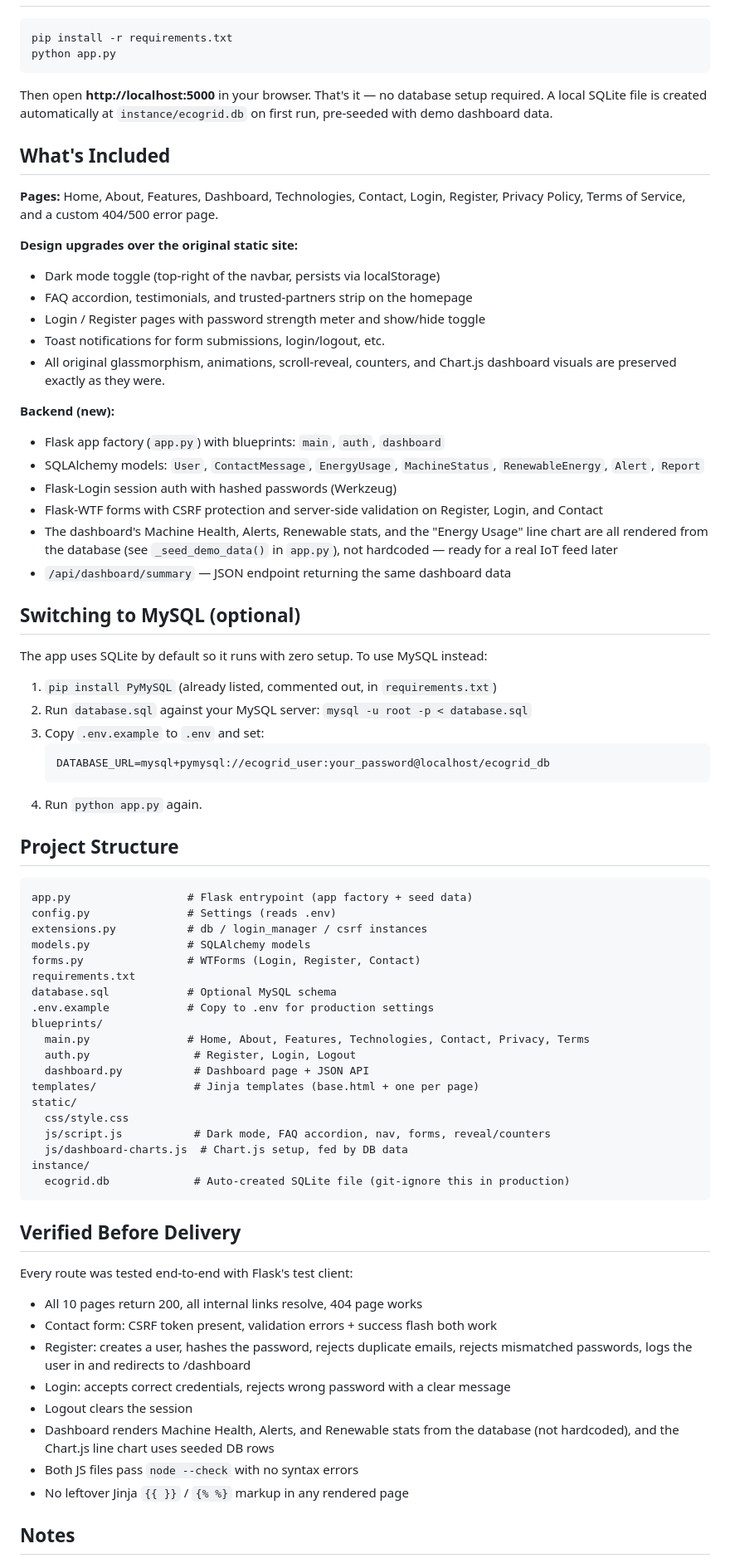
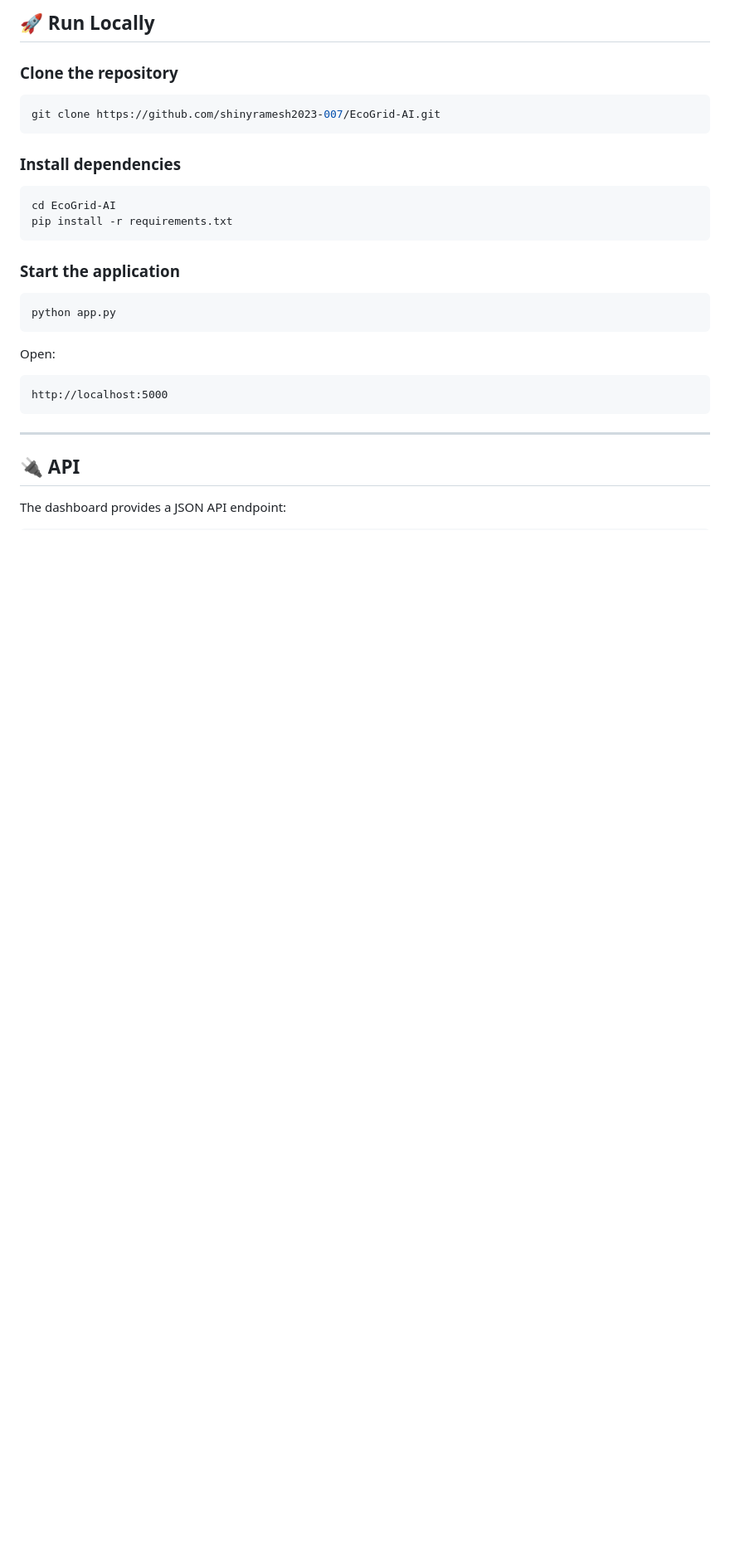
Before and after one commit to shinyramesh2023-007/EcoGrid-AI, a Markdown page: README.md, the part around one of its changes. Shown at 83% size. Rendered like a GitHub page; blank space fills up the shorter version.

Commit message:
Revise README for EcoGrid AI project details
Updated README to enhance project description and features.

````diff
--- a/README.md
+++ b/README.md
@@ -7,87 +85,33 @@ working authentication, built on top of your original static HTML/CSS/JS design.
+## 🚀 Run Locally
+
+### Clone the repository
 
 ```bash
+git clone https://github.com/shinyramesh2023-007/EcoGrid-AI.git
+```
+
+### Install dependencies
+
+```bash
+cd EcoGrid-AI
 pip install -r requirements.txt
+```
+
+### Start the application
+
+```bash
 python app.py
 ```
 
-Then open **http://localhost:5000** in your browser. That's it — no database
-setup required. A local SQLite file is created automatically at
-`instance/ecogrid.db` on first run, pre-seeded with demo dashboard data.
+Open:
 
-## What's Included
-
-**Pages:** Home, About, Features, Dashboard, Technologies, Contact, Login,
-Register, Privacy Policy, Terms of Service, and a custom 404/500 error page.
-
-**Design upgrades over the original static site:**
-- Dark mode toggle (top-right of the navbar, persists via localStorage)
-- FAQ accordion, testimonials, and trusted-partners strip on the homepage
-- Login / Register pages with password strength meter and show/hide toggle
-- Toast notifications for form submissions, login/logout, etc.
-- All original glassmorphism, animations, scroll-reveal, counters, and
-  Chart.js dashboard visuals are preserved exactly as they were.
-
-**Backend (new):**
-- Flask app factory (`app.py`) with blueprints: `main`, `auth`, `dashboard`
-- SQLAlchemy models: `User`, `ContactMessage`, `EnergyUsage`, `MachineStatus`,
-  `RenewableEnergy`, `Alert`, `Report`
-- Flask-Login session auth with hashed passwords (Werkzeug)
-- Flask-WTF forms with CSRF protection and server-side validation on
-  Register, Login, and Contact
-- The dashboard's Machine Health, Alerts, Renewable stats, and the "Energy
-  Usage" line chart are all rendered from the database (see `_seed_demo_data()`
-  in `app.py`), not hardcoded — ready for a real IoT feed later
-- `/api/dashboard/summary` — JSON endpoint returning the same dashboard data
-
-## Switching to MySQL (optional)
-
-The app uses SQLite by default so it runs with zero setup. To use MySQL instead:
-
-1. `pip install PyMySQL` (already listed, commented out, in `requirements.txt`)
-2. Run `database.sql` against your MySQL server: `mysql -u root -p < database.sql`
-3. Copy `.env.example` to `.env` and set:
-   ```
-   DATABASE_URL=mysql+pymysql://ecogrid_user:your_password@localhost/ecogrid_db
-   ```
-4. Run `python app.py` again.
-
-## Project Structure
-
-```
-app.py                  # Flask entrypoint (app factory + seed data)
-config.py               # Settings (reads .env)
-extensions.py           # db / login_manager / csrf instances
-models.py               # SQLAlchemy models
-forms.py                # WTForms (Login, Register, Contact)
-requirements.txt
-database.sql            # Optional MySQL schema
-.env.example            # Copy to .env for production settings
-blueprints/
-  main.py               # Home, About, Features, Technologies, Contact, Privacy, Terms
-  auth.py                # Register, Login, Logout
-  dashboard.py           # Dashboard page + JSON API
-templates/               # Jinja templates (base.html + one per page)
-static/
-  css/style.css
-  js/script.js           # Dark mode, FAQ accordion, nav, forms, reveal/counters
-  js/dashboard-charts.js  # Chart.js setup, fed by DB data
-instance/
-  ecogrid.db             # Auto-created SQLite file (git-ignore this in production)
+```text
+http://localhost:5000
 ```
 
-## Verified Before Delivery
+---
 
-Every route was tested end-to-end with Flask's test client:
-- All 10 pages return 200, all internal links resolve, 404 page works
-- Contact form: CSRF token present, validation errors + success flash both work
-- Register: creates a user, hashes the password, rejects duplicate emails,
-  rejects mismatched passwords, logs the user in and redirects to /dashboard
-- Login: accepts correct credentials, rejects wrong password with a clear message
-- Logout clears the session
-- Dashboard renders Machine Health, Alerts, and Renewable stats from the
-  database (not hardcoded), and the Chart.js line chart uses seeded DB rows
-- Both JS files pass `node --check` with no syntax errors
-- No leftover Jinja `{{ }}` / `{% %}` markup in any rendered page
+## 🔌 API
 
-## Notes
+The dashboard provides a JSON API endpoint:
 
````
Also changed, not shown: other parts of README.md (+153 -11 lines).
